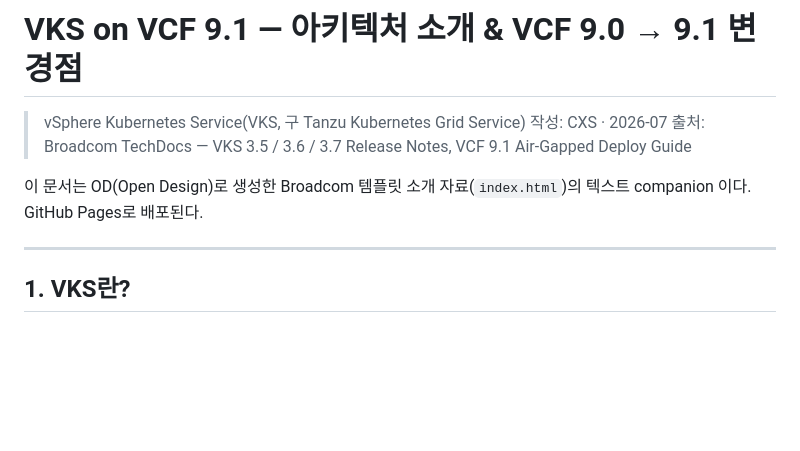
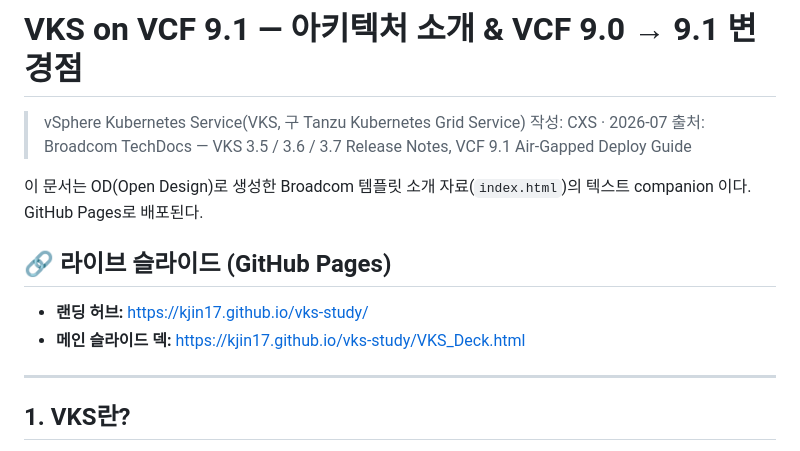
Before and after one commit to kjin17/vks-study, a Markdown page: README.md, the part around the change. Rendered like a GitHub page; blank space fills up the shorter version.

Commit message:
README: 라이브 슬라이드 GitHub Pages 접근 URL 추가
Co-Authored-By: Claude Opus 4.8 <noreply@anthropic.com>

```diff
--- a/README.md
+++ b/README.md
@@ -5,6 +5,11 @@
 > 출처: Broadcom TechDocs — VKS 3.5 / 3.6 / 3.7 Release Notes, VCF 9.1 Air-Gapped Deploy Guide
 
 이 문서는 OD(Open Design)로 생성한 Broadcom 템플릿 소개 자료(`index.html`)의 텍스트 companion 이다. GitHub Pages로 배포된다.
+
+## 🔗 라이브 슬라이드 (GitHub Pages)
+
+- **랜딩 허브:** https://kjin17.github.io/vks-study/
+- **메인 슬라이드 덱:** https://kjin17.github.io/vks-study/VKS_Deck.html
 
 ---
 
```
